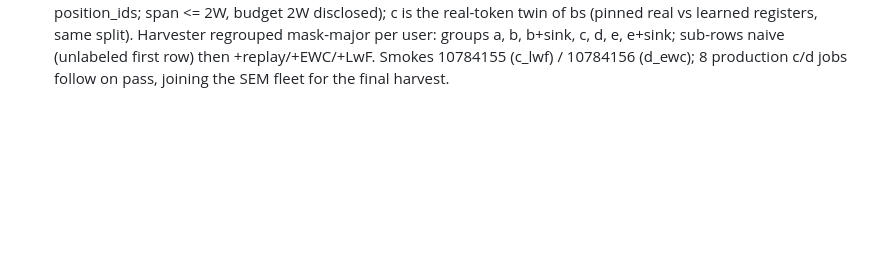
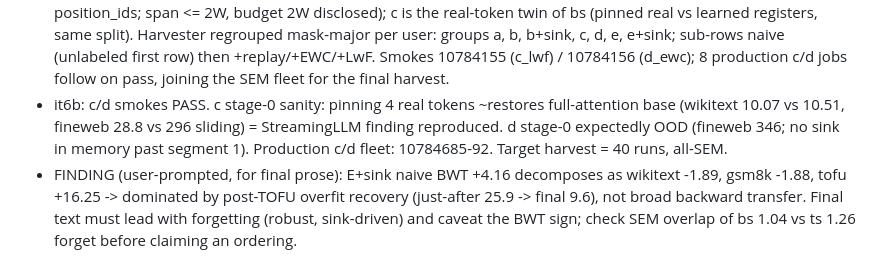
Before and after one commit to zizhao-hu/context-is-the-new-weight, a Markdown page: experiments/12_cl/ablation_log.md, the part around the change. Rendered like a GitHub page; blank space fills up the shorter version.

Commit message:
experiment: CL it6b: c/d smokes pass, production 10784685-92; BWT decomposition finding logged
Co-Authored-By: Claude Fable 5 <noreply@anthropic.com>

```diff
--- a/experiments/12_cl/ablation_log.md
+++ b/experiments/12_cl/ablation_log.md
@@ -43,3 +43,12 @@ Iterations
   Harvester regrouped mask-major per user: groups a, b, b+sink, c, d, e, e+sink; sub-rows
   naive (unlabeled first row) then +replay/+EWC/+LwF. Smokes 10784155 (c_lwf) / 10784156
   (d_ewc); 8 production c/d jobs follow on pass, joining the SEM fleet for the final harvest.
+- it6b: c/d smokes PASS. c stage-0 sanity: pinning 4 real tokens ~restores full-attention
+  base (wikitext 10.07 vs 10.51, fineweb 28.8 vs 296 sliding) = StreamingLLM finding
+  reproduced. d stage-0 expectedly OOD (fineweb 346; no sink in memory past segment 1).
+  Production c/d fleet: 10784685-92. Target harvest = 40 runs, all-SEM.
+- FINDING (user-prompted, for final prose): E+sink naive BWT +4.16 decomposes as
+  wikitext -1.89, gsm8k -1.88, tofu +16.25 -> dominated by post-TOFU overfit recovery
+  (just-after 25.9 -> final 9.6), not broad backward transfer. Final text must lead with
+  forgetting (robust, sink-driven) and caveat the BWT sign; check SEM overlap of
+  bs 1.04 vs ts 1.26 forget before claiming an ordering.
```
